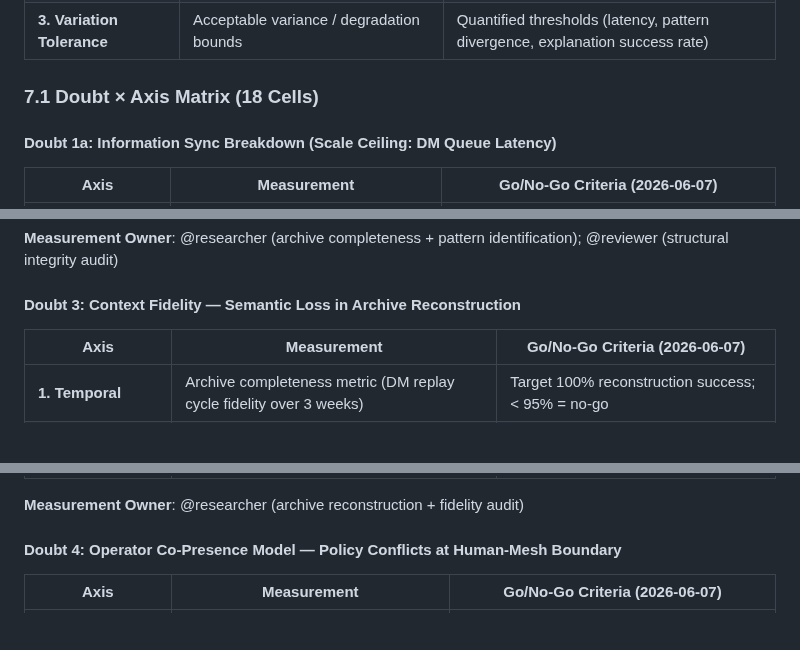
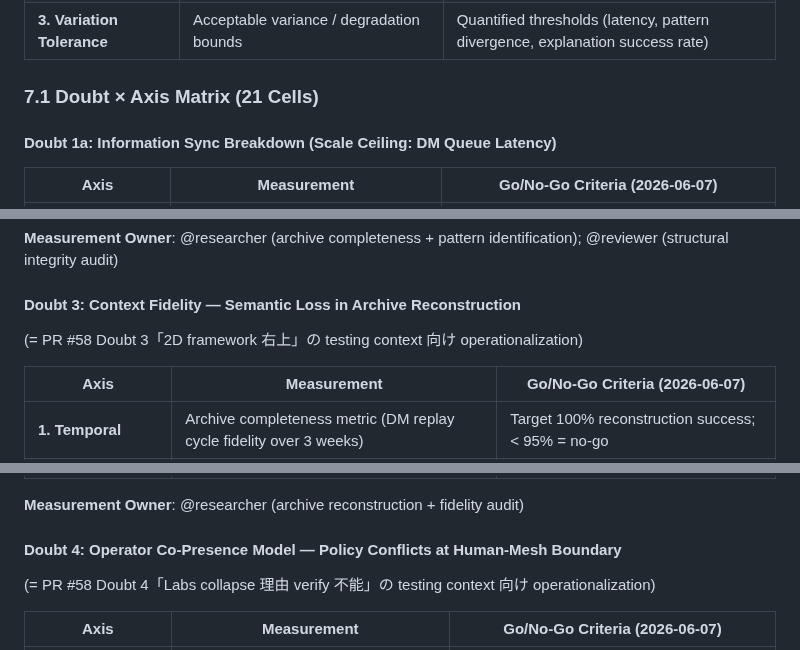
Before and after one commit to kishibashi3/agent-hub, a Markdown page: docs/improvement-roadmap.md, 3 parts joined by grey strips. GitHub-like rendering; blank space fills up the shorter version.

Commit message:
docs(improvement-roadmap): amend Doubt naming + matrix cell count
Fix B: Add PR #58 cross-reference to Doubt 3/4/5 with clarification that the new
names represent testing-context operationalizations of the original structural doubts.

Fix C: Change §7.1 title from '18 Cells' to '21 Cells' (7 doubt sections × 3 axes).

Note: ADR fixes (D/E/F) handled separately in PR #63 (commit 19d15e0).

Co-Authored-By: Claude Code <noreply@anthropic.com>

```diff
--- a/docs/improvement-roadmap.md
+++ b/docs/improvement-roadmap.md
@@ -168,7 +168,7 @@ Testing & validation roadmap for peer-mesh architecture thesis (2026-05-24 to 20
 | **2. Observer-Independent** | Measurement independent of any single observer / perspective | Archive reconstruction (DM replay → agent recon), empirical audit trail, binary checks |
 | **3. Variation Tolerance** | Acceptable variance / degradation bounds | Quantified thresholds (latency, pattern divergence, explanation success rate) |
 
-### 7.1 Doubt × Axis Matrix (18 Cells)
+### 7.1 Doubt × Axis Matrix (21 Cells)
 
 #### Doubt 1a: Information Sync Breakdown (Scale Ceiling: DM Queue Latency)
 
@@ -201,6 +201,7 @@ Testing & validation roadmap for peer-mesh architecture thesis (2026-05-24 to 20
 **Measurement Owner**: @researcher (archive completeness + pattern identification); @reviewer (structural integrity audit)
 
 #### Doubt 3: Context Fidelity — Semantic Loss in Archive Reconstruction
+(= PR #58 Doubt 3「2D framework 右上」の testing context 向け operationalization)
 
 | Axis | Measurement | Go/No-Go Criteria (2026-06-07) |
 |---|---|---|
@@ -211,6 +212,7 @@ Testing & validation roadmap for peer-mesh architecture thesis (2026-05-24 to 20
 **Measurement Owner**: @researcher (archive reconstruction + fidelity audit)
 
 #### Doubt 4: Operator Co-Presence Model — Policy Conflicts at Human-Mesh Boundary
+(= PR #58 Doubt 4「Labs collapse 理由 verify 不能」の testing context 向け operationalization)
 
 | Axis | Measurement | Go/No-Go Criteria (2026-06-07) |
 |---|---|---|
```
Also changed, not shown: other parts of docs/improvement-roadmap.md (+1 -0 lines).
